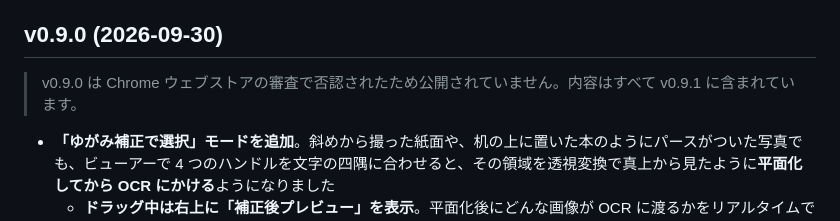
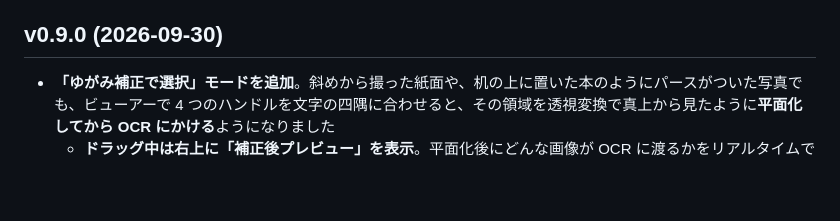
Before and after one commit to tamoco-mocomoco/offline-ocr, a Markdown page: CHANGELOG_ja.md, the part around the change. Rendered like a GitHub page; blank space fills up the shorter version.

```diff
--- a/CHANGELOG_ja.md
+++ b/CHANGELOG_ja.md
@@ -19,8 +19,6 @@
   - 画像の OCR など、PDF 以外の機能は従来どおり Chrome 116 以降で動作します
 
 ## v0.9.0 (2026-09-30)
-
-> v0.9.0 は Chrome ウェブストアの審査で否認されたため公開されていません。内容はすべて v0.9.1 に含まれています。
 
 - **「ゆがみ補正で選択」モードを追加**。斜めから撮った紙面や、机の上に置いた本のようにパースがついた写真でも、ビューアーで 4 つのハンドルを文字の四隅に合わせると、その領域を透視変換で真上から見たように**平面化してから OCR にかける**ようになりました
   - **ドラッグ中は右上に「補正後プレビュー」を表示**。平面化後にどんな画像が OCR に渡るかをリアルタイムで確認しながら枠を調整できます（プレビューは 240px にクランプ・requestAnimationFrame で間引いているので、大きい画像でも軽快）
```
Also changed, not shown: CHANGELOG.md (+0 -2 lines).
